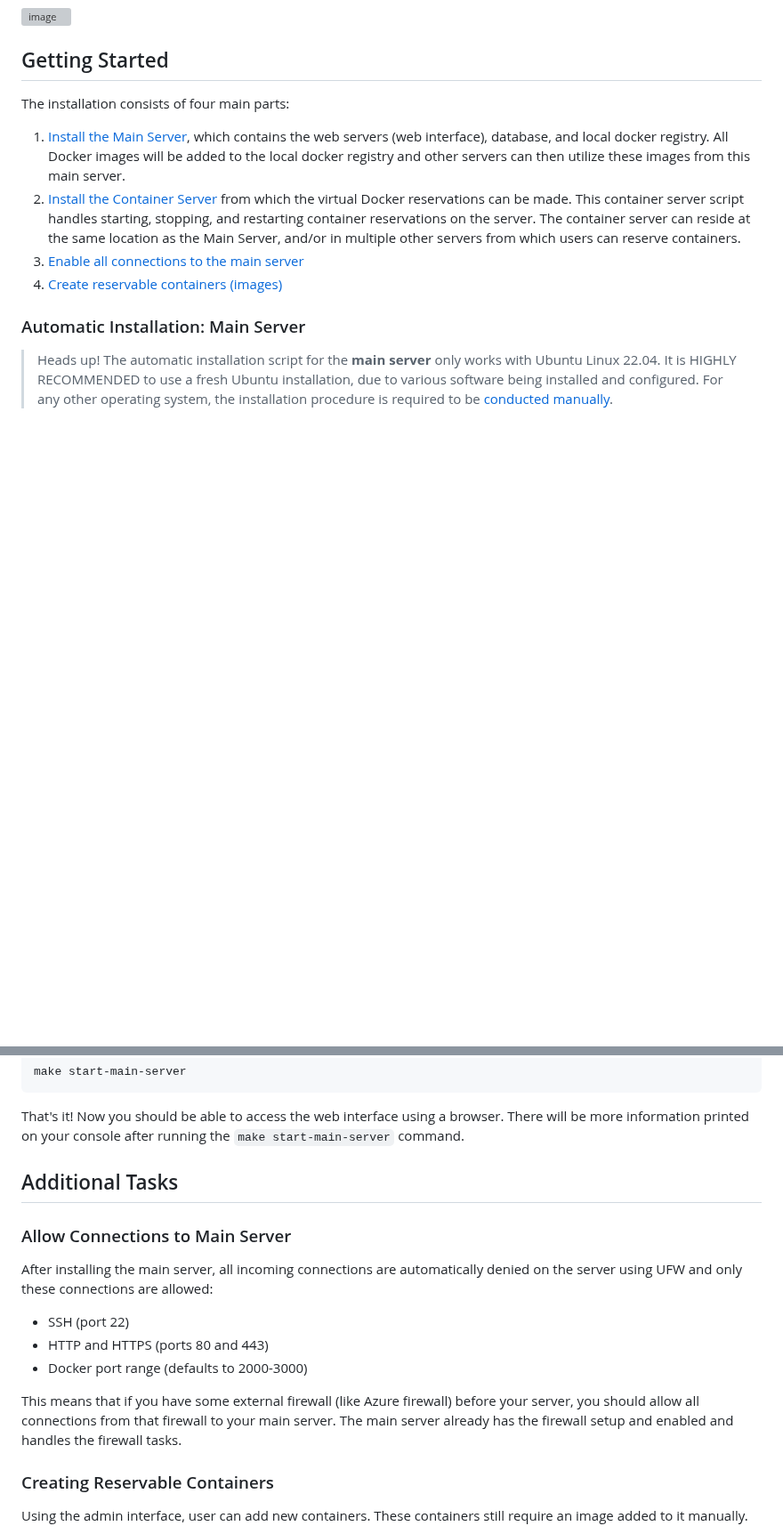
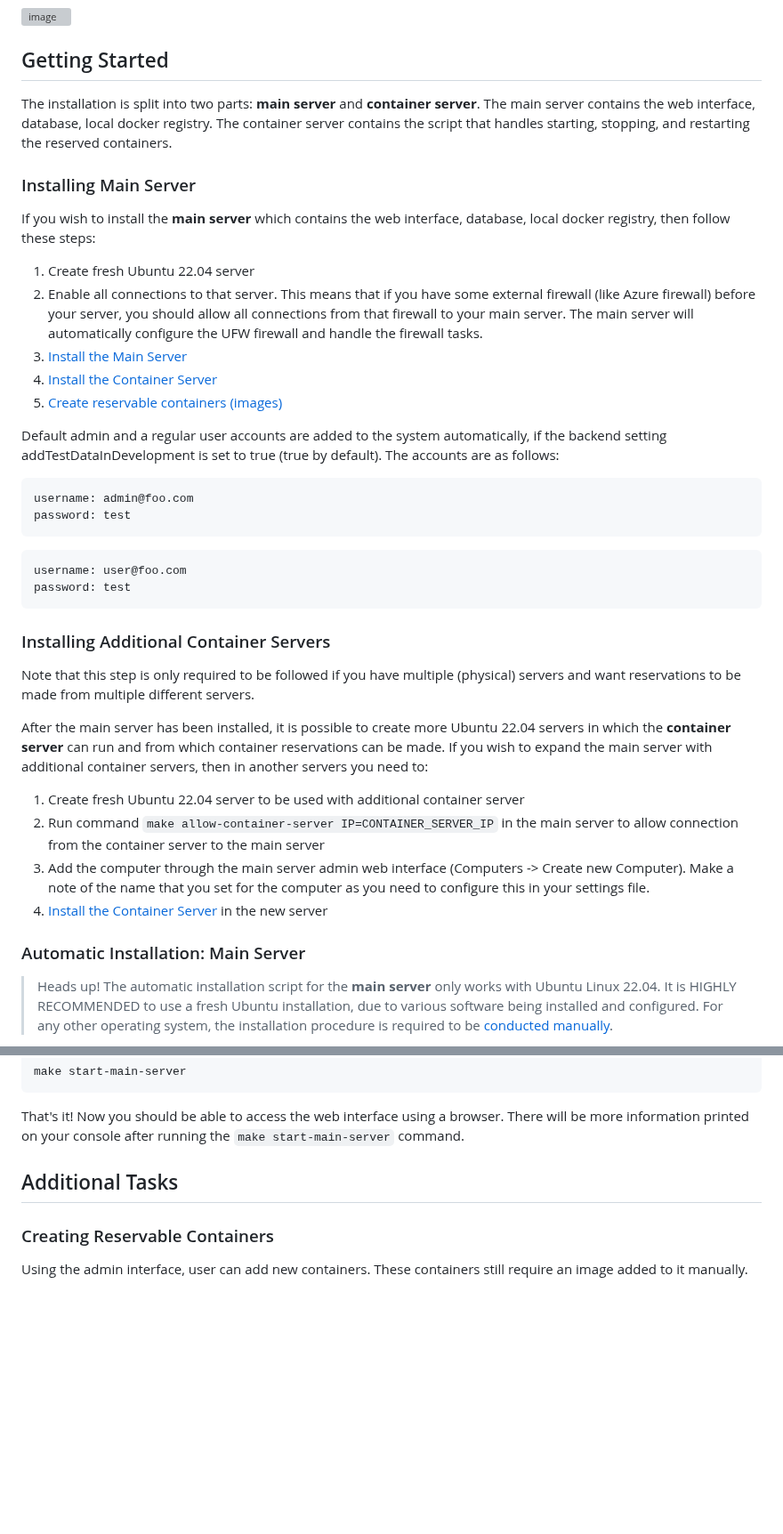
Before and after one commit to kulttuuri/containers-on-the-fly, a Markdown page: README.md, 2 parts joined by grey strips. Shown at 89% size. GitHub-like rendering; blank space fills up the shorter version; grey boxes are pictures that could not be loaded.

Commit message:
Improve readme.

````diff
--- a/README.md
+++ b/README.md
@@ -24,11 +24,39 @@ Originally created in Satakunta University of Applied Sciences to give AI studen
 
 ## Getting Started
 
-The installation consists of four main parts:
-1. [Install the Main Server](#automatic-installation-main-server), which contains the web servers (web interface), database, and local docker registry. All Docker images will be added to the local docker registry and other servers can then utilize these images from this main server.
-2. [Install the Container Server](#automatic-installation-container-server) from which the virtual Docker reservations can be made. This container server script handles starting, stopping, and restarting container reservations on the server. The container server can reside at the same location as the Main Server, and/or in multiple other servers from which users can reserve containers.
-3. [Enable all connections to the main server](#allow-connections-to-main-server)
-4. [Create reservable containers (images)](#creating-reservable-containers)
+The installation is split into two parts: **main server** and **container server**. The main server contains the web interface, database, local docker registry. The container server contains the script that handles starting, stopping, and restarting the reserved containers.
+
+### Installing Main Server
+
+If you wish to install the **main server** which contains the web interface, database, local docker registry, then follow these steps:
+
+1. Create fresh Ubuntu 22.04 server
+2. Enable all connections to that server. This means that if you have some external firewall (like Azure firewall) before your server, you should allow all connections from that firewall to your main server. The main server will automatically configure the UFW firewall and handle the firewall tasks.
+3. [Install the Main Server](#automatic-installation-main-server)
+4. [Install the Container Server](#automatic-installation-container-server)
+5. [Create reservable containers (images)](#creating-reservable-containers)
+
+Default admin and a regular user accounts are added to the system automatically, if the backend setting addTestDataInDevelopment is set to true (true by default). The accounts are as follows:
+
+```
+username: admin@foo.com
+password: test
+```
+
+```
+username: user@foo.com
+password: test
+```
+
+### Installing Additional Container Servers
+
+Note that this step is only required to be followed if you have multiple (physical) servers and want reservations to be made from multiple different servers.
+
+After the main server has been installed, it is possible to create more Ubuntu 22.04 servers in which the **container server** can run and from which container reservations can be made. If you wish to expand the main server with additional container servers, then in another servers you need to:
+1. Create fresh Ubuntu 22.04 server to be used with additional container server
+2. Run command ``make allow-container-server IP=CONTAINER_SERVER_IP`` in the main server to allow connection from the container server to the main server
+3. Add the computer through the main server admin web interface (Computers -> Create new Computer). Make a note of the name that you set for the computer as you need to configure this in your settings file.
+4. [Install the Container Server](#automatic-installation-container-server) in the new server
 
 ### Automatic Installation: Main Server
 
@@ -177,15 +193,6 @@ That's it! Now you should be able to access the web interface using a browser. T
 
 ## Additional Tasks
 
-### Allow Connections to Main Server
-After installing the main server, all incoming connections are automatically denied on the server using UFW and only these connections are allowed:
-
-- SSH (port 22)
-- HTTP and HTTPS (ports 80 and 443)
-- Docker port range (defaults to 2000-3000)
-
-This means that if you have some external firewall (like Azure firewall) before your server, you should allow all connections from that firewall to your main server. The main server already has the firewall setup and enabled and handles the firewall tasks.
-
 ### Creating Reservable Containers
 Using the admin interface, user can add new containers. These containers still require an image added to it manually.
 
````
Also changed, not shown: other parts of README.md (+2 -14 lines).
